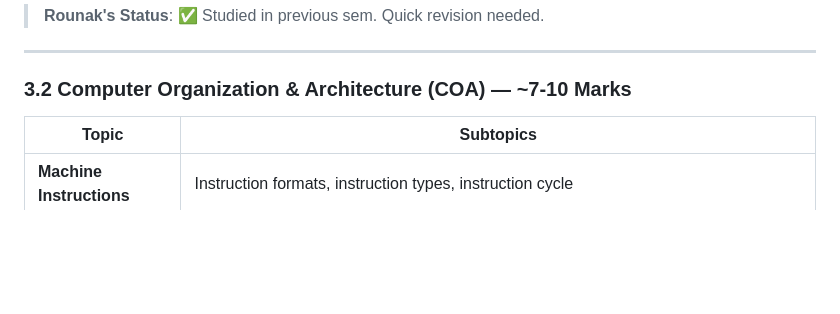
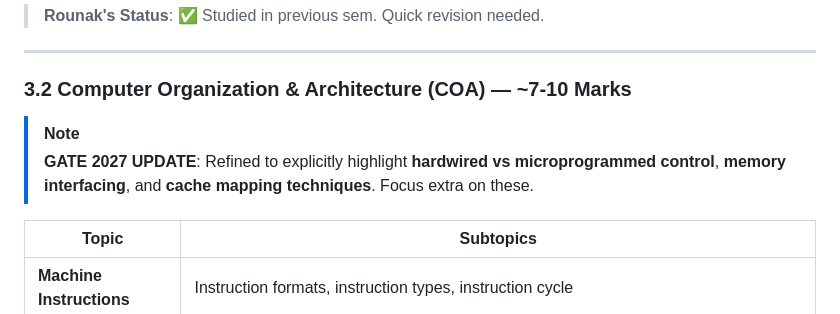
Before and after one commit to rounakrkr/gate_prep, a Markdown page: notes/GATE_2027_CSE_Syllabus.md, the part around one of its changes. GitHub-like rendering; blank space fills up the shorter version.

```diff
--- a/notes/GATE_2027_CSE_Syllabus.md
+++ b/notes/GATE_2027_CSE_Syllabus.md
@@ -92,6 +96,10 @@
 ---
 
 ### 3.2 Computer Organization & Architecture (COA) — ~7-10 Marks
+
+> [!NOTE]
+> **GATE 2027 UPDATE**: Refined to explicitly highlight **hardwired vs microprogrammed control**,
+> **memory interfacing**, and **cache mapping techniques**. Focus extra on these.
 
 | Topic | Subtopics |
 |-------|-----------|
```
Also changed, not shown: other parts of notes/GATE_2027_CSE_Syllabus.md (+32 -16 lines).
